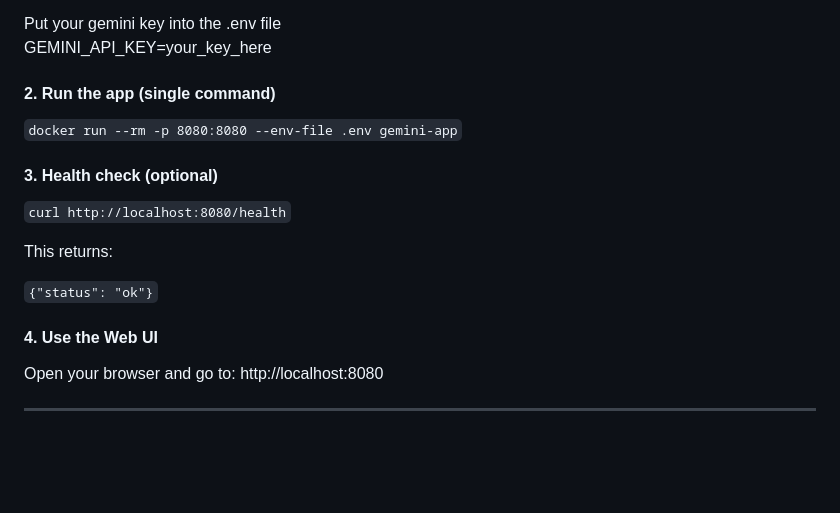
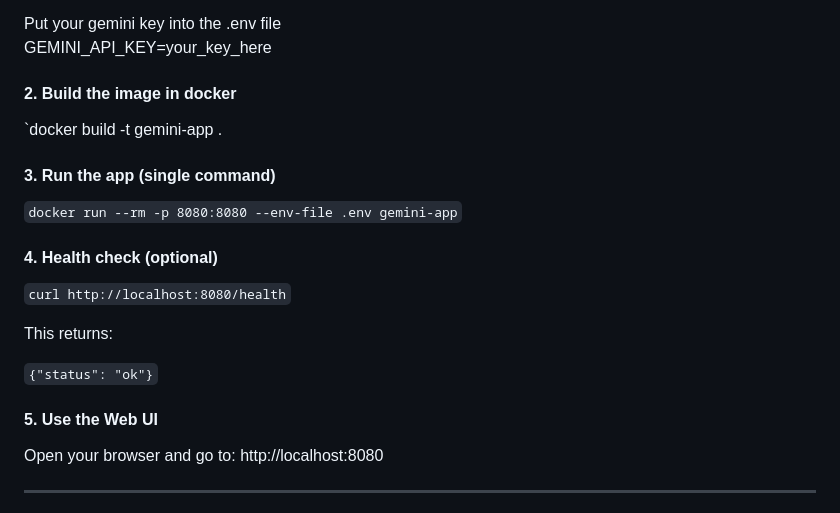
Before and after one commit to cosettemilla/gemini-summarizer, a Markdown page: README.md, the part around the change. Rendered like a GitHub page; blank space fills up the shorter version.

```diff
--- a/README.md
+++ b/README.md
@@ -35,11 +35,16 @@ Copy the example file:
 Put your gemini key into the .env file
 GEMINI_API_KEY=your_key_here
 
-#### 2. Run the app (single command)
+#### 2. Build the image in docker
+
+`docker build -t gemini-app .
+
+
+#### 3. Run the app (single command)
 
 `docker run --rm -p 8080:8080 --env-file .env gemini-app`
 
-#### 3. Health check (optional)
+#### 4. Health check (optional)
 
 `curl http://localhost:8080/health`
 
@@ -47,7 +52,7 @@ This returns:
 
 `{"status": "ok"}`
 
-#### 4. Use the Web UI
+#### 5. Use the Web UI
 Open your browser and go to: http://localhost:8080
 
 ---
```
